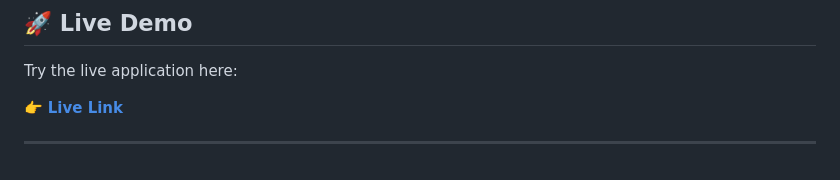
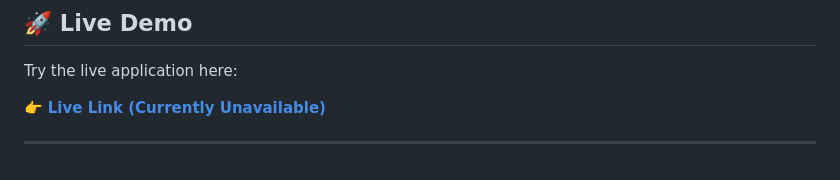
Before and after one commit to whoistausif/SmartTravelPlanner, a Markdown page: README.md, the part around the change. Rendered like a GitHub page.

Commit message:
Update live link status in README

```diff
--- a/README.md
+++ b/README.md
@@ -136,6 +136,6 @@ Below is a sample screenshot of the generated travel itinerary from the Smart Tr
 
 Try the live application here:
 
-👉 **[Live Link](https://web-production-97b96.up.railway.app/)**
+👉 **[Live Link (Currently Unavailable) ](https://web-production-97b96.up.railway.app/)**
 
 ---
```
